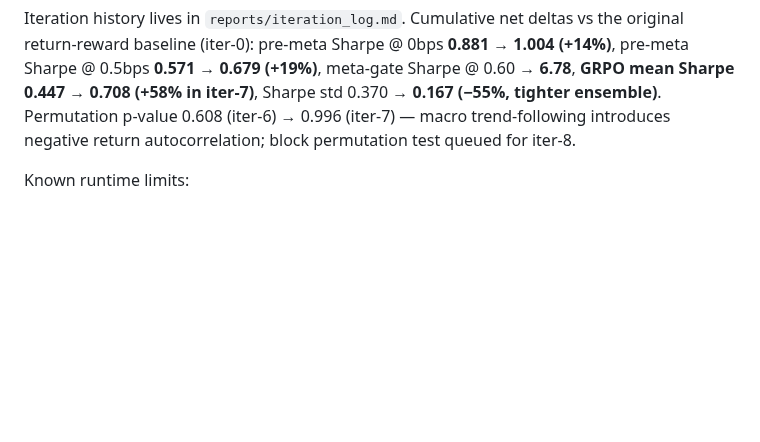
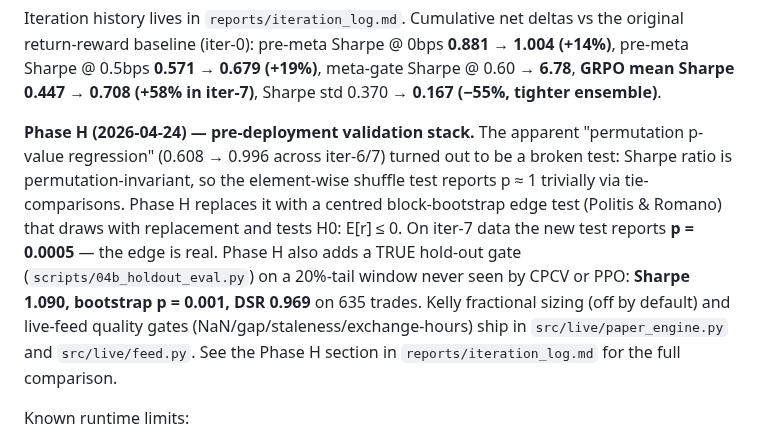
Before and after one commit to andreaskoul/test_trading_agent, a Markdown page: README.md, the part around the change. Rendered like a GitHub page; blank space fills up the shorter version.

```diff
--- a/README.md
+++ b/README.md
@@ -182,9 +182,20 @@ vs the original return-reward baseline (iter-0): pre-meta Sharpe @ 0bps
 **0.881 → 1.004 (+14%)**, pre-meta Sharpe @ 0.5bps **0.571 → 0.679 (+19%)**,
 meta-gate Sharpe @ 0.60 **→ 6.78**, **GRPO mean Sharpe 0.447 → 0.708 (+58%
 in iter-7)**, Sharpe std 0.370 → **0.167 (−55%, tighter ensemble)**.
-Permutation p-value 0.608 (iter-6) → 0.996 (iter-7) — macro trend-following
-introduces negative return autocorrelation; block permutation test queued
-for iter-8.
+
+**Phase H (2026-04-24) — pre-deployment validation stack.** The apparent
+"permutation p-value regression" (0.608 → 0.996 across iter-6/7) turned out
+to be a broken test: Sharpe ratio is permutation-invariant, so the
+element-wise shuffle test reports p ≈ 1 trivially via tie-comparisons.
+Phase H replaces it with a centred block-bootstrap edge test (Politis &
+Romano) that draws with replacement and tests H0: E[r] ≤ 0. On iter-7
+data the new test reports **p = 0.0005** — the edge is real. Phase H
+also adds a TRUE hold-out gate (`scripts/04b_holdout_eval.py`) on a
+20%-tail window never seen by CPCV or PPO: **Sharpe 1.090, bootstrap
+p = 0.001, DSR 0.969** on 635 trades. Kelly fractional sizing (off by
+default) and live-feed quality gates (NaN/gap/staleness/exchange-hours)
+ship in `src/live/paper_engine.py` and `src/live/feed.py`. See the
+Phase H section in `reports/iteration_log.md` for the full comparison.
 
 Known runtime limits:
 
```
Also changed, not shown: reports/evaluation_report.md (+33 -33 lines), reports/iteration_log.md (+73 -0 lines), reports/cost_curve.png, reports/equity_curves.png, reports/sharpe_hist.png, 2 other files.
